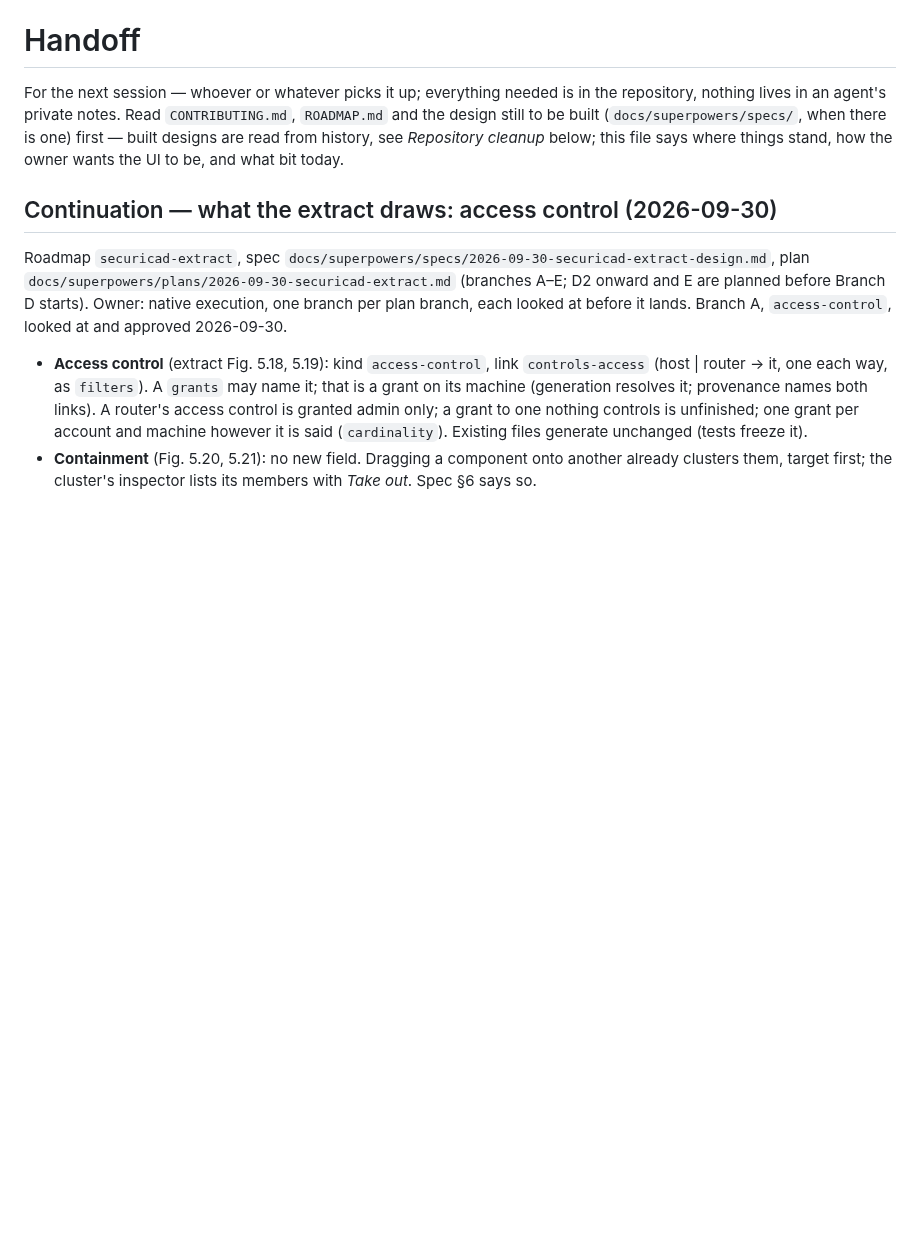
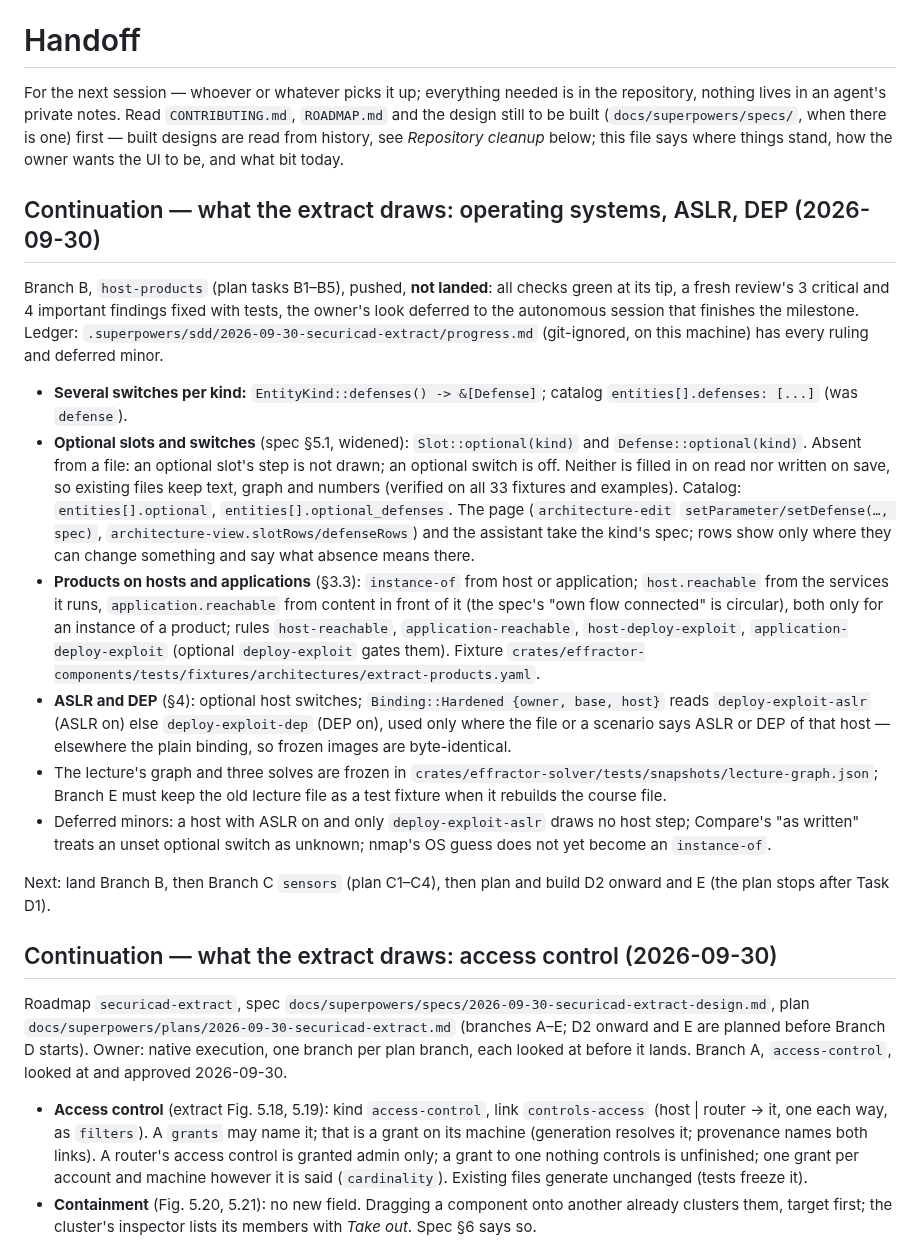
Before and after one commit to overcuriousity/effractor, a Markdown page: docs/HANDOFF.md, the part around the change. GitHub-like rendering; blank space fills up the shorter version.

Commit message:
The hand-off says where the operating systems, ASLR and DEP stand
Co-Authored-By: Claude Opus 5.5 <noreply@anthropic.com>
Claude-Session: https://claude.ai/code/session_01BAYjstBtsy9eoQ6uh5StFv

```diff
--- a/docs/HANDOFF.md
+++ b/docs/HANDOFF.md
@@ -5,6 +5,47 @@ the repository, nothing lives in an agent's private notes. Read `CONTRIBUTING.md
 (`docs/superpowers/specs/`, when there is one) first — built designs are read from history, see
 *Repository cleanup* below; this file
 says where things stand, how the owner wants the UI to be, and what bit today.
+
+## Continuation — what the extract draws: operating systems, ASLR, DEP (2026-09-30)
+
+Branch B, `host-products` (plan tasks B1–B5), pushed, **not landed**: all
+checks green at its tip, a fresh review's 3 critical and 4 important
+findings fixed with tests, the owner's look deferred to the autonomous
+session that finishes the milestone. Ledger: `.superpowers/sdd/2026-09-30-securicad-extract/progress.md`
+(git-ignored, on this machine) has every ruling and deferred minor.
+
+- **Several switches per kind:** `EntityKind::defenses() -> &[Defense]`;
+  catalog `entities[].defenses: [...]` (was `defense`).
+- **Optional slots and switches** (spec §5.1, widened): `Slot::optional(kind)`
+  and `Defense::optional(kind)`. Absent from a file: an optional slot's step
+  is not drawn; an optional switch is off. Neither is filled in on read nor
+  written on save, so existing files keep text, graph and numbers (verified
+  on all 33 fixtures and examples). Catalog: `entities[].optional`,
+  `entities[].optional_defenses`. The page (`architecture-edit`
+  `setParameter/setDefense(…, spec)`, `architecture-view.slotRows/defenseRows`)
+  and the assistant take the kind's spec; rows show only where they can
+  change something and say what absence means there.
+- **Products on hosts and applications** (§3.3): `instance-of` from host or
+  application; `host.reachable` from the services it runs,
+  `application.reachable` from content in front of it (the spec's "own flow
+  connected" is circular), both only for an instance of a product; rules
+  `host-reachable`, `application-reachable`, `host-deploy-exploit`,
+  `application-deploy-exploit` (optional `deploy-exploit` gates them).
+  Fixture `crates/effractor-components/tests/fixtures/architectures/extract-products.yaml`.
+- **ASLR and DEP** (§4): optional host switches; `Binding::Hardened {owner,
+  base, host}` reads `deploy-exploit-aslr` (ASLR on) else `deploy-exploit-dep`
+  (DEP on), used only where the file or a scenario says ASLR or DEP of that
+  host — elsewhere the plain binding, so frozen images are byte-identical.
+- The lecture's graph and three solves are frozen in
+  `crates/effractor-solver/tests/snapshots/lecture-graph.json`; Branch E
+  must keep the old lecture file as a test fixture when it rebuilds the
+  course file.
+- Deferred minors: a host with ASLR on and only `deploy-exploit-aslr` draws
+  no host step; Compare's "as written" treats an unset optional switch as
+  unknown; nmap's OS guess does not yet become an `instance-of`.
+
+Next: land Branch B, then Branch C `sensors` (plan C1–C4), then plan and
+build D2 onward and E (the plan stops after Task D1).
 
 ## Continuation — what the extract draws: access control (2026-09-30)
 
```
